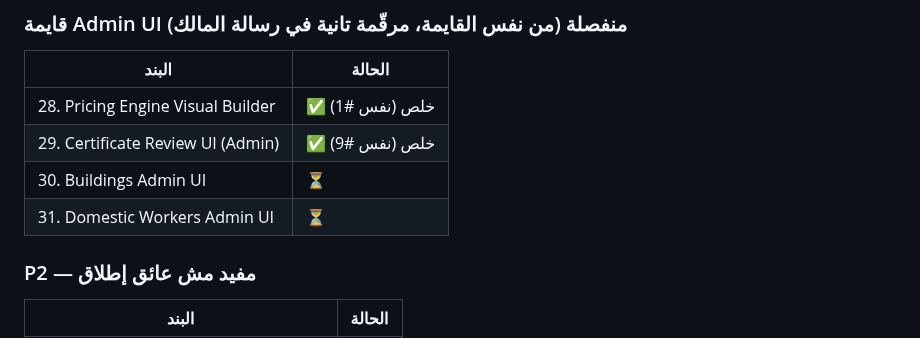
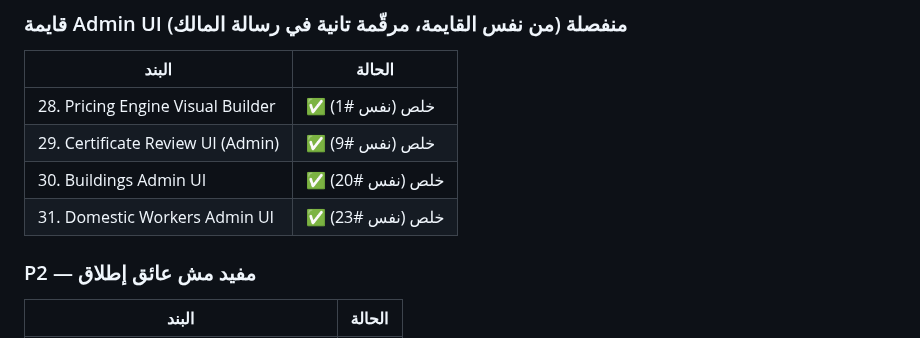
Before and after one commit to youssefelsane-hash/portalSp, a Markdown page: docs/10-integration-completion-tracker.md, the part around the change. Rendered like a GitHub page.

Commit message:
docs: تحديث حالة بنود Admin UI 30/31 بعد إغلاق Buildings/Domestic Workers
Co-Authored-By: Claude Sonnet 5 <noreply@anthropic.com>
Claude-Session: https://claude.ai/code/session_01TPA78fKbWxzQqyxxtTMtqz

```diff
--- a/docs/10-integration-completion-tracker.md
+++ b/docs/10-integration-completion-tracker.md
@@ -68,8 +68,8 @@
 |---|---|
 | 28. Pricing Engine Visual Builder | ✅ خلص (نفس #1) |
 | 29. Certificate Review UI (Admin) | ✅ خلص (نفس #9) |
-| 30. Buildings Admin UI | ⏳ |
-| 31. Domestic Workers Admin UI | ⏳ |
+| 30. Buildings Admin UI | ✅ خلص (نفس #20) |
+| 31. Domestic Workers Admin UI | ✅ خلص (نفس #23) |
 
 ### P2 — مفيد مش عائق إطلاق
 
```
